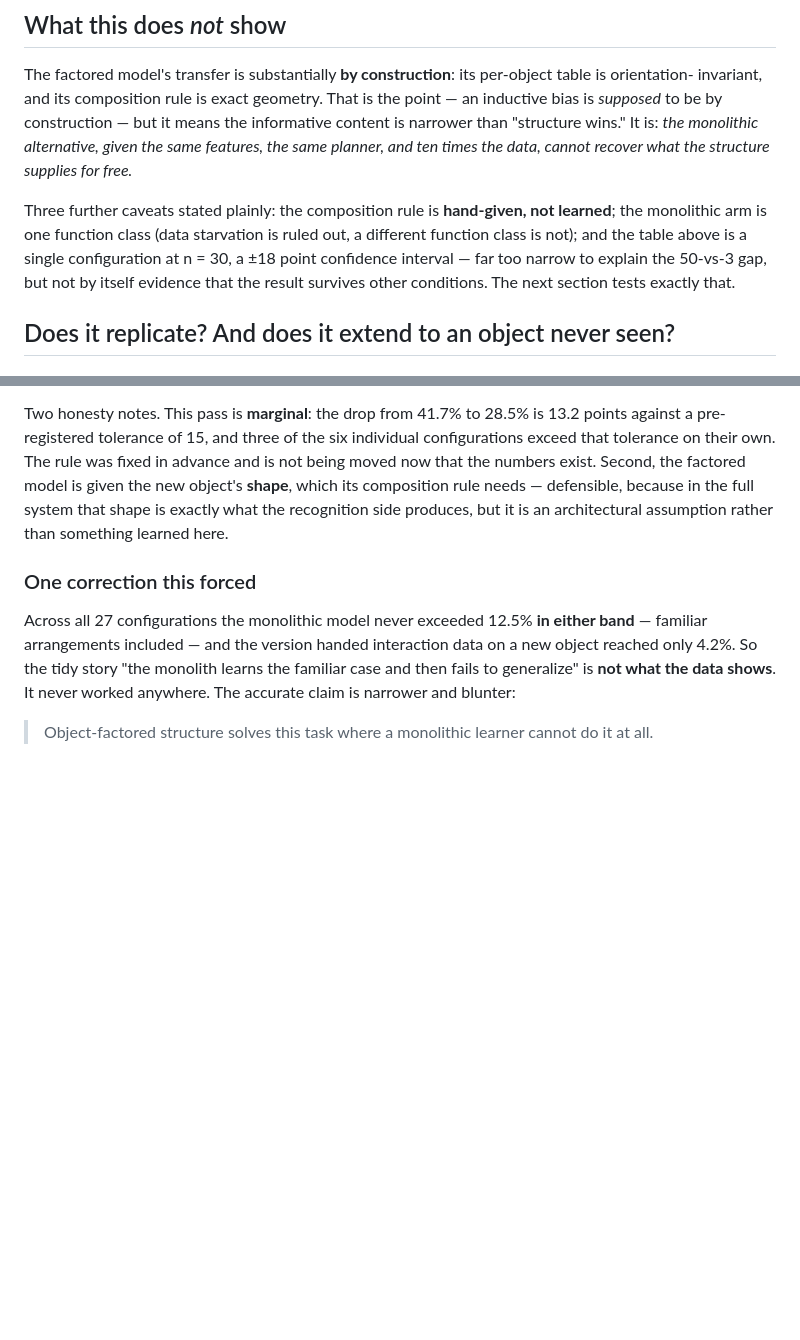
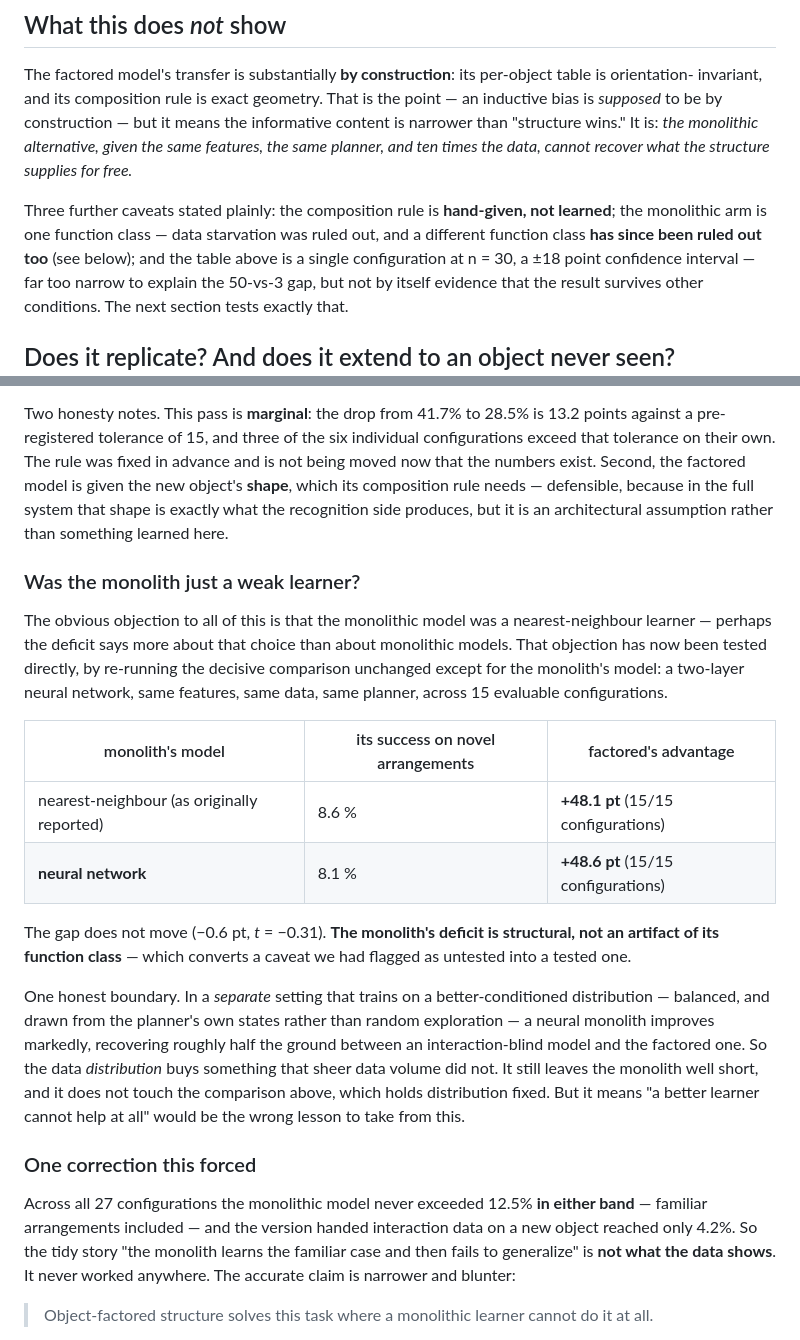
Before and after one commit to aifriend/milbrain-showcase, a Markdown page: results/compositional-planning.md, 2 parts joined by grey strips. Rendered like a GitHub page; blank space fills up the shorter version.

```diff
--- a/results/compositional-planning.md
+++ b/results/compositional-planning.md
@@ -86,7 +86,8 @@ be by construction — but it means the informative content is narrower than "st
 what the structure supplies for free.*
 
 Three further caveats stated plainly: the composition rule is **hand-given, not learned**; the monolithic arm
-is one function class (data starvation is ruled out, a different function class is not); and the table above is
+is one function class — data starvation was ruled out, and a different function class **has since been ruled
+out too** (see below); and the table above is
 a single configuration at n = 30, a ±18 point confidence interval — far too narrow to explain the 50-vs-3 gap,
 but not by itself evidence that the result survives other conditions. The next section tests exactly that.
 
@@ -137,6 +138,28 @@ own. The rule was fixed in advance and is not being moved now that the numbers e
 model is given the new object's **shape**, which its composition rule needs — defensible, because in the full
 system that shape is exactly what the recognition side produces, but it is an architectural assumption rather
 than something learned here.
+
+### Was the monolith just a weak learner?
+
+The obvious objection to all of this is that the monolithic model was a nearest-neighbour learner — perhaps
+the deficit says more about that choice than about monolithic models. That objection has now been tested
+directly, by re-running the decisive comparison unchanged except for the monolith's model: a two-layer neural
+network, same features, same data, same planner, across 15 evaluable configurations.
+
+| monolith's model | its success on novel arrangements | factored's advantage |
+|---|---|---|
+| nearest-neighbour (as originally reported) | 8.6 % | **+48.1 pt** (15/15 configurations) |
+| **neural network** | 8.1 % | **+48.6 pt** (15/15 configurations) |
+
+The gap does not move (−0.6 pt, *t* = −0.31). **The monolith's deficit is structural, not an artifact of its
+function class** — which converts a caveat we had flagged as untested into a tested one.
+
+One honest boundary. In a *separate* setting that trains on a better-conditioned distribution — balanced, and
+drawn from the planner's own states rather than random exploration — a neural monolith improves markedly,
+recovering roughly half the ground between an interaction-blind model and the factored one. So the data
+*distribution* buys something that sheer data volume did not. It still leaves the monolith well short, and it
+does not touch the comparison above, which holds distribution fixed. But it means "a better learner cannot
+help at all" would be the wrong lesson to take from this.
 
 ### One correction this forced
 
```
Also changed, not shown: paper/growing-thousand-brains-full.md (+11 -2 lines).
